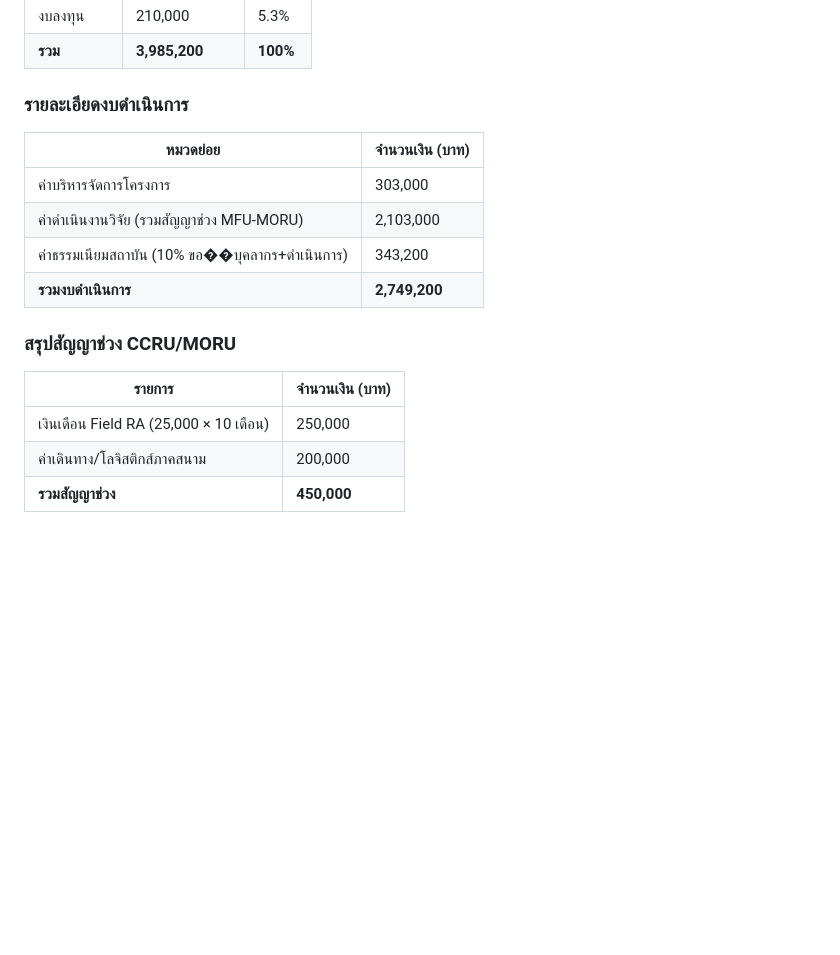
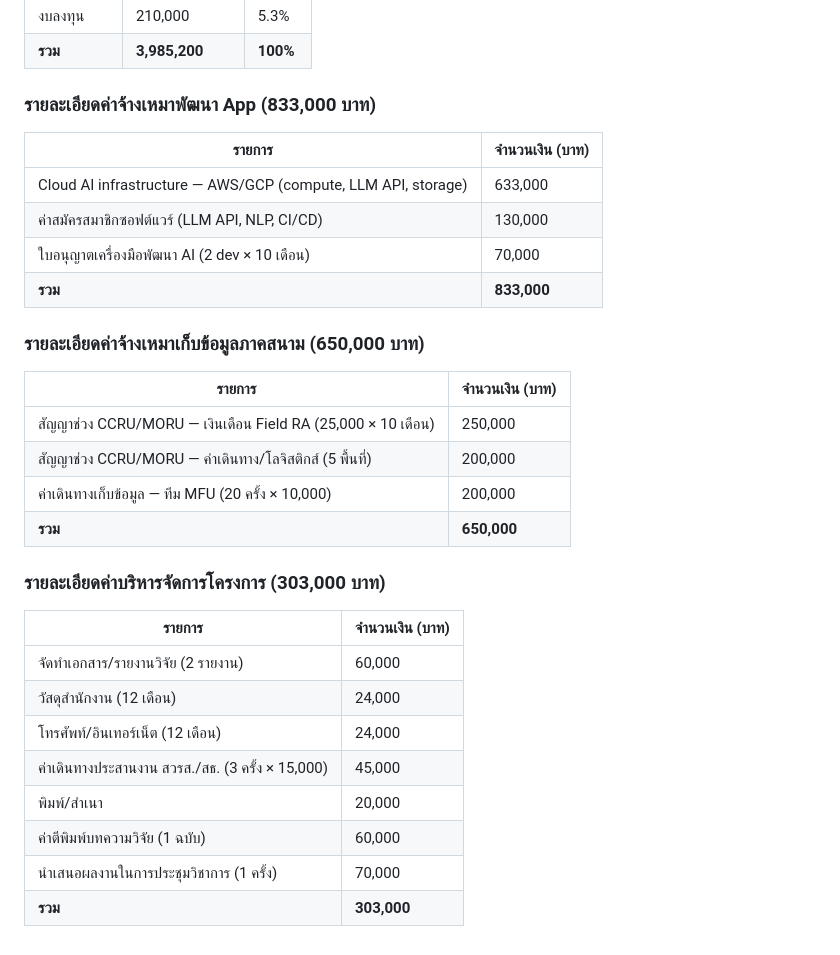
Before and after one commit to cnacha-mfu/HSRI-AFI-Proposal, a Markdown page: budget_table.md, the part around one of its changes. Drawn GitHub-style; blank space fills up the shorter version.

```diff
--- a/budget_table.md
+++ b/budget_table.md
@@ -47,19 +32,33 @@
 | งบลงทุน | 210,000 | 5.3% |
 | **รวม** | **3,985,200** | **100%** |
 
-### รายละเอียดงบดำเนินการ
-
-| หมวดย่อย | จำนวนเงิน (บาท) |
-|---|---|
-| ค่าบริหารจัดการโครงการ | 303,000 |
-| ค่าดำเนินงานวิจัย (รวมสัญญาช่วง MFU-MORU) | 2,103,000 |
-| ค่าธรรมเนียมสถาบัน (10% ขอ��บุคลากร+ดำเนินการ) | 343,200 |
-| **รวมงบดำเนินการ** | **2,749,200** |
-
-### สรุปสัญญาช่วง CCRU/MORU
+### รายละเอียดค่าจ้างเหมาพัฒนา App (833,000 บาท)
 
 | รายการ | จำนวนเงิน (บาท) |
 |---|---|
-| เงินเดือน Field RA (25,000 × 10 เดือน) | 250,000 |
-| ค่าเดินทาง/โลจิสติกส์ภาคสนาม | 200,000 |
-| **รวมสัญญาช่วง** | **450,000** |
+| Cloud AI infrastructure — AWS/GCP (compute, LLM API, storage) | 633,000 |
+| ค่าสมัครสมาชิกซอฟต์แวร์ (LLM API, NLP, CI/CD) | 130,000 |
+| ใบอนุญาตเครื่องมือพัฒนา AI (2 dev × 10 เดือน) | 70,000 |
+| **รวม** | **833,000** |
+
+### รายละเอียดค่าจ้างเหมาเก็บข้อมูลภาคสนาม (650,000 บาท)
+
+| รายการ | จำนวนเงิน (บาท) |
+|---|---|
+| สัญญาช่วง CCRU/MORU — เงินเดือน Field RA (25,000 × 10 เดือน) | 250,000 |
+| สัญญาช่วง CCRU/MORU — ค่าเดินทาง/โลจิสติกส์ (5 พื้นที่) | 200,000 |
+| ค่าเดินทางเก็บข้อมูล — ทีม MFU (20 ครั้ง × 10,000) | 200,000 |
+| **รวม** | **650,000** |
+
+### รายละเอียดค่าบริหารจัดการโครงการ (303,000 บาท)
+
+| รายการ | จำนวนเงิน (บาท) |
+|---|---|
+| จัดทำเอกสาร/รายงานวิจัย (2 รายงาน) | 60,000 |
+| วัสดุสำนักงาน (12 เดือน) | 24,000 |
+| โทรศัพท์/อินเทอร์เน็ต (12 เดือน) | 24,000 |
+| ค่าเดินทางประสานงาน สวรส./สธ. (3 ครั้ง × 15,000) | 45,000 |
+| พิมพ์/สำเนา | 20,000 |
+| ค่าตีพิมพ์บทความวิจัย (1 ฉบับ) | 60,000 |
+| นำเสนอผลงานในการประชุมวิชาการ (1 ครั้ง) | 70,000 |
+| **รวม** | **303,000** |
```
Also changed, not shown: other parts of budget_table.md (+7 -22 lines), NRIIS_proposal_TH.md (+7 -22 lines).
